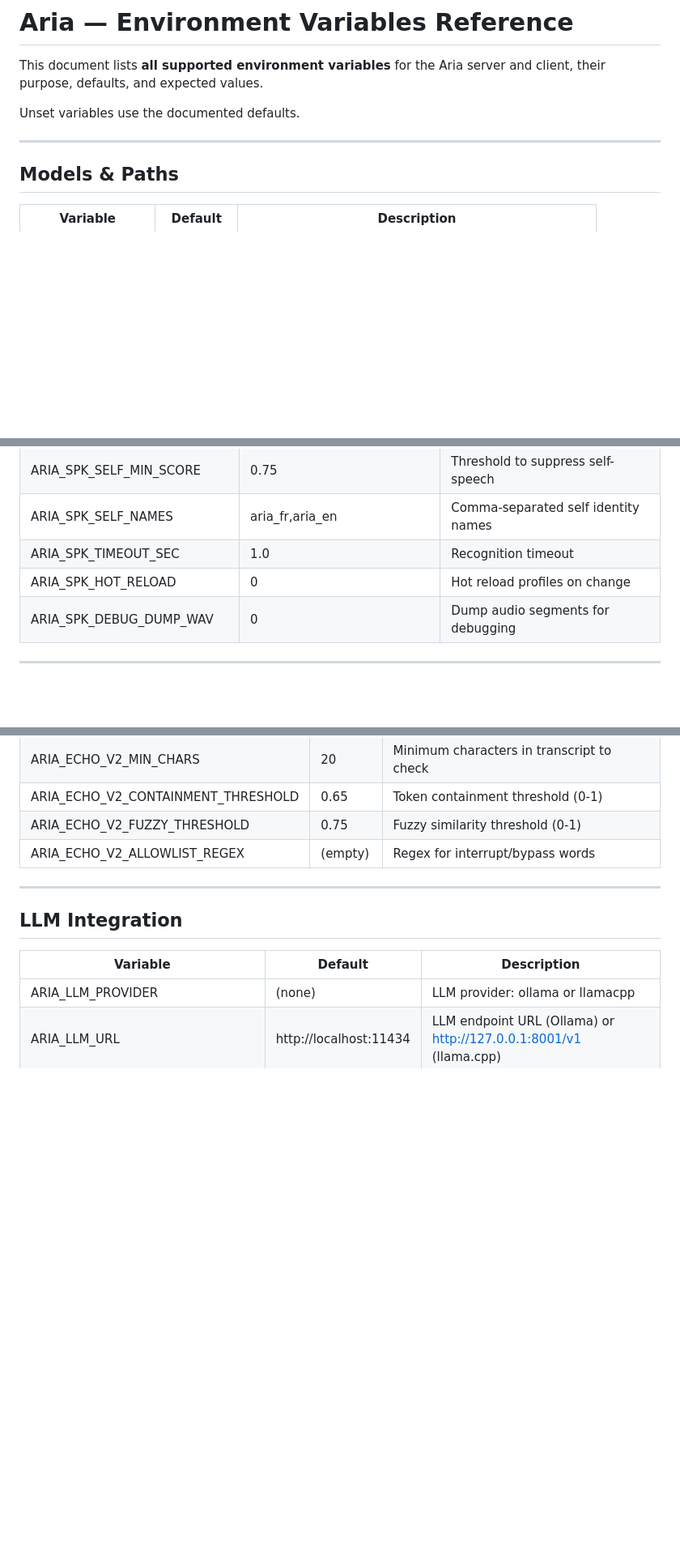
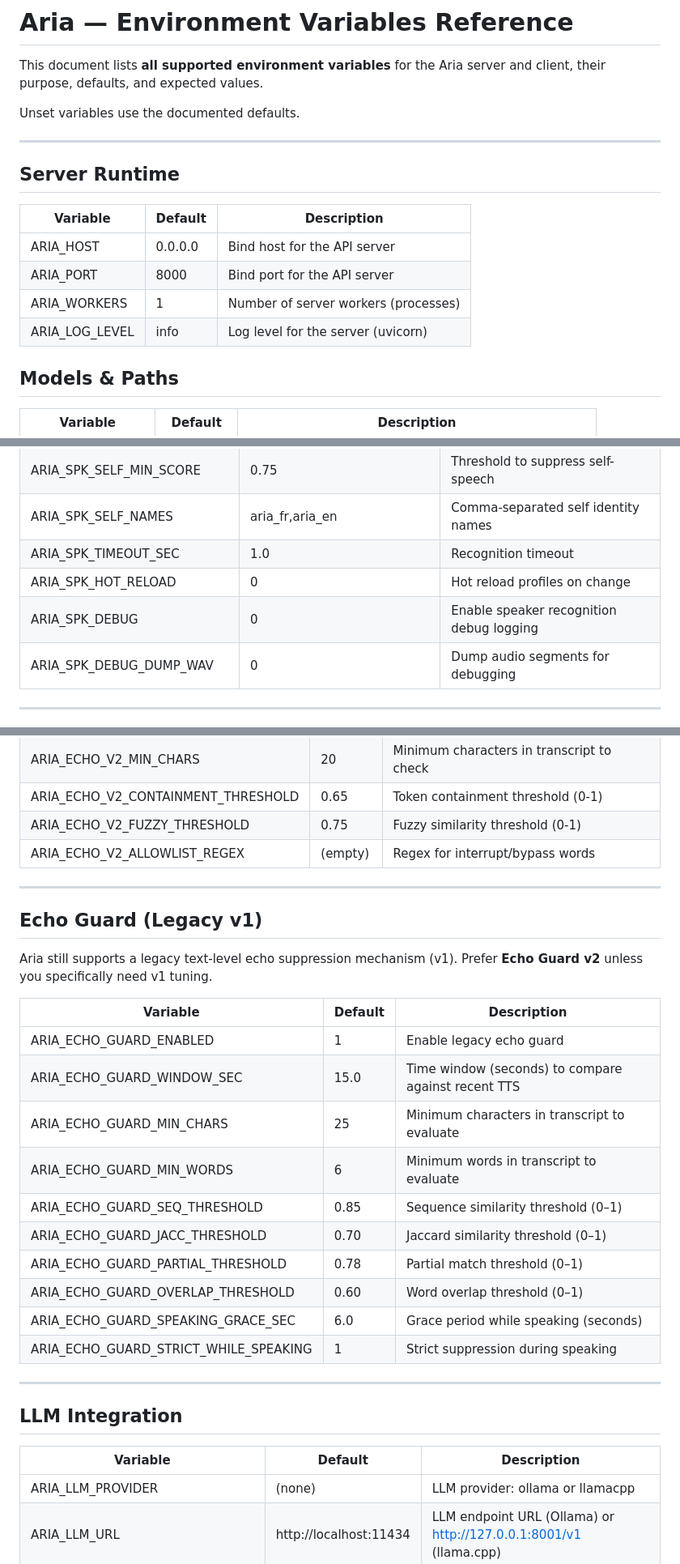
Before and after one commit to kaneda-fr/Aria, a Markdown page: docs/ENVIRONMENT.md, 3 parts joined by grey strips. Shown at 81% size. Rendered like a GitHub page; blank space fills up the shorter version.

Commit message:
Docs: align ENVIRONMENT.md with code env vars

```diff
--- a/docs/ENVIRONMENT.md
+++ b/docs/ENVIRONMENT.md
@@ -6,6 +6,15 @@ their purpose, defaults, and expected values.
 Unset variables use the documented defaults.
 
 ---
+
+## Server Runtime
+
+| Variable | Default | Description |
+|----------|---------|-------------|
+| ARIA_HOST | 0.0.0.0 | Bind host for the API server |
+| ARIA_PORT | 8000 | Bind port for the API server |
+| ARIA_WORKERS | 1 | Number of server workers (processes) |
+| ARIA_LOG_LEVEL | info | Log level for the server (uvicorn) |
 
 ## Models & Paths
 
@@ -74,6 +83,7 @@ Unset variables use the documented defaults.
 | ARIA_SPK_SELF_NAMES | aria_fr,aria_en | Comma-separated self identity names |
 | ARIA_SPK_TIMEOUT_SEC | 1.0 | Recognition timeout |
 | ARIA_SPK_HOT_RELOAD | 0 | Hot reload profiles on change |
+| ARIA_SPK_DEBUG | 0 | Enable speaker recognition debug logging |
 | ARIA_SPK_DEBUG_DUMP_WAV | 0 | Dump audio segments for debugging |
 
 ---
@@ -89,6 +99,26 @@ Unset variables use the documented defaults.
 | ARIA_ECHO_V2_CONTAINMENT_THRESHOLD | 0.65 | Token containment threshold (0-1) |
 | ARIA_ECHO_V2_FUZZY_THRESHOLD | 0.75 | Fuzzy similarity threshold (0-1) |
 | ARIA_ECHO_V2_ALLOWLIST_REGEX | (empty) | Regex for interrupt/bypass words |
+
+---
+
+## Echo Guard (Legacy v1)
+
+Aria still supports a legacy text-level echo suppression mechanism (v1).
+Prefer **Echo Guard v2** unless you specifically need v1 tuning.
+
+| Variable | Default | Description |
+|----------|---------|-------------|
+| ARIA_ECHO_GUARD_ENABLED | 1 | Enable legacy echo guard |
+| ARIA_ECHO_GUARD_WINDOW_SEC | 15.0 | Time window (seconds) to compare against recent TTS |
+| ARIA_ECHO_GUARD_MIN_CHARS | 25 | Minimum characters in transcript to evaluate |
+| ARIA_ECHO_GUARD_MIN_WORDS | 6 | Minimum words in transcript to evaluate |
+| ARIA_ECHO_GUARD_SEQ_THRESHOLD | 0.85 | Sequence similarity threshold (0–1) |
+| ARIA_ECHO_GUARD_JACC_THRESHOLD | 0.70 | Jaccard similarity threshold (0–1) |
+| ARIA_ECHO_GUARD_PARTIAL_THRESHOLD | 0.78 | Partial match threshold (0–1) |
+| ARIA_ECHO_GUARD_OVERLAP_THRESHOLD | 0.60 | Word overlap threshold (0–1) |
+| ARIA_ECHO_GUARD_SPEAKING_GRACE_SEC | 6.0 | Grace period while speaking (seconds) |
+| ARIA_ECHO_GUARD_STRICT_WHILE_SPEAKING | 1 | Strict suppression during speaking |
 
 ---
 
```
